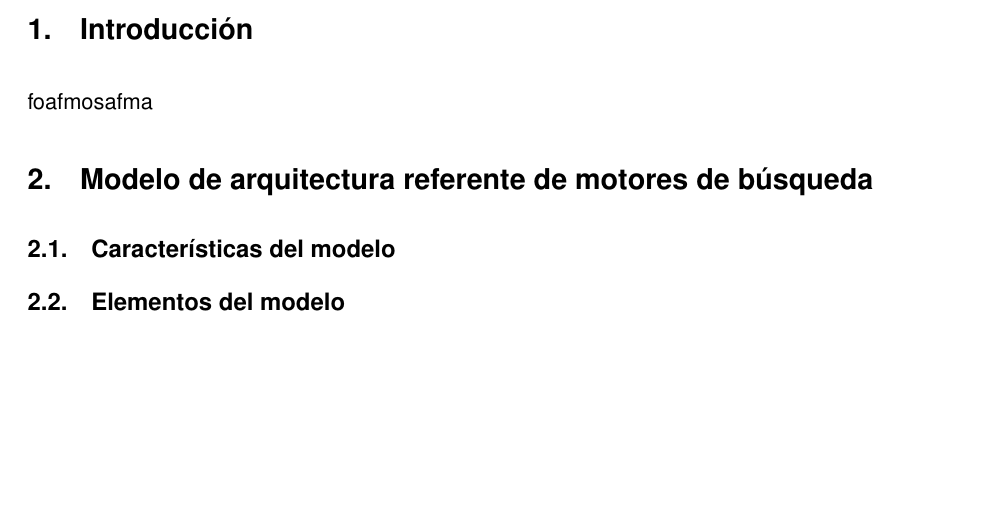
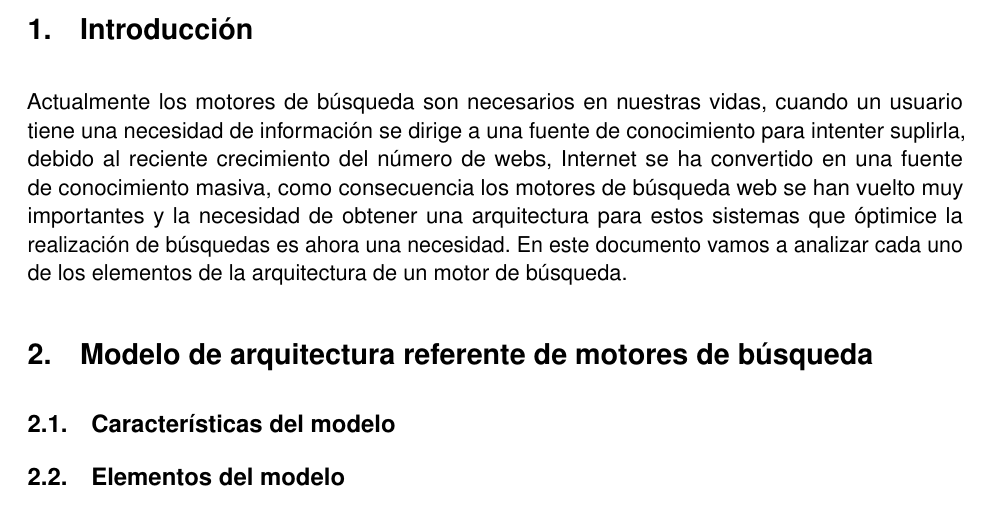
Before and after one commit to Lothar94/Caso_practico_ISI, a LaTeX document (Documento.tex): part of page 2 of 2, cut so that both start at the same text, the shorter picture padded with empty space. Compiled offline with pdfLaTeX.

Commit message:
Introducción

```diff
--- a/Documento.tex
+++ b/Documento.tex
@@ -110,7 +110,7 @@ Lothar Soto Palma} % Author
 	\newpage
 
 	\section{Introducción}
-	foafmosafma
+	Actualmente los motores de búsqueda son necesarios en nuestras vidas, cuando un usuario tiene una necesidad de información se dirige a una fuente de conocimiento para intenter suplirla, debido al reciente crecimiento del número de webs, Internet se ha convertido en una fuente de conocimiento masiva, como consecuencia los motores de búsqueda web se han vuelto muy importantes y la necesidad de obtener una arquitectura para estos sistemas que óptimice la realización de búsquedas es ahora una necesidad. En este documento vamos a analizar cada uno de los elementos de la arquitectura de un motor de búsqueda.
 	\section{Modelo de arquitectura referente de motores de búsqueda}
 		\subsection{Características del modelo}
 		\subsection{Elementos del modelo}
```
Also changed, not shown: Documento.pdf.
